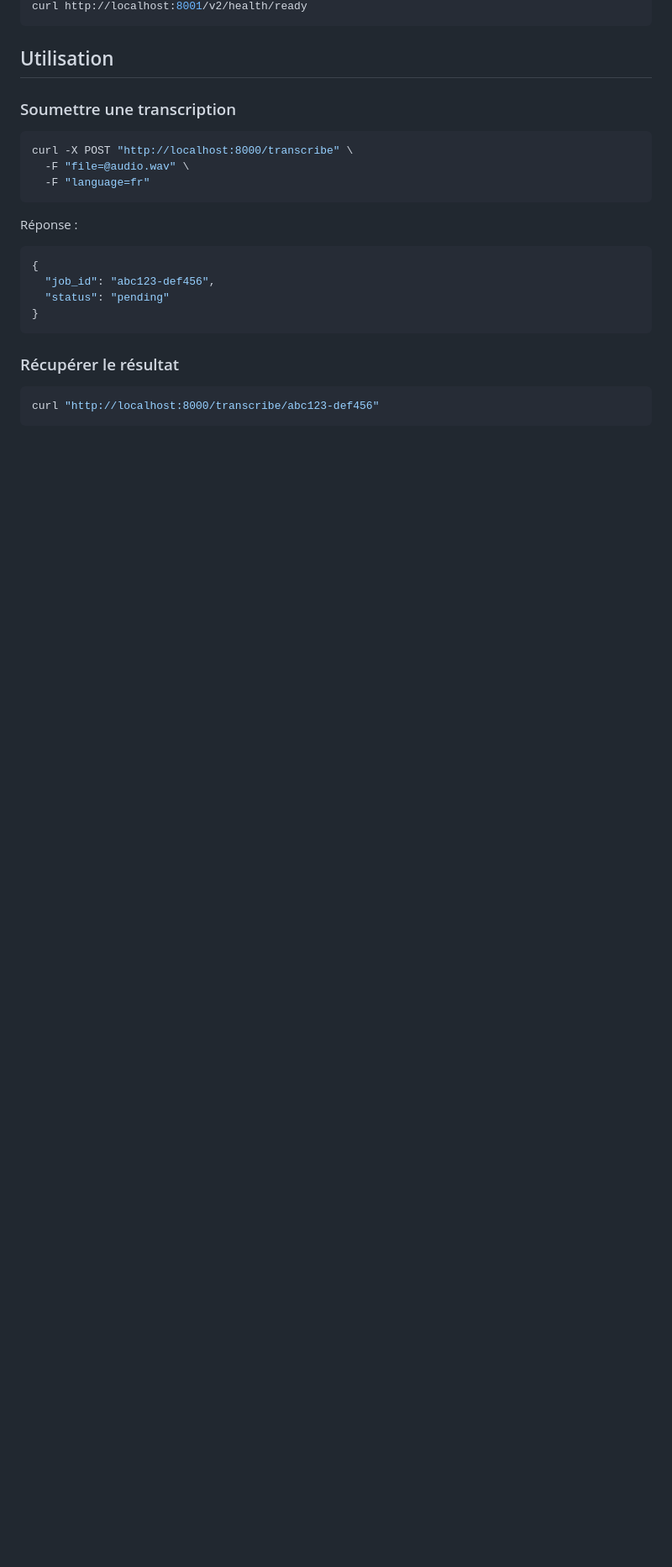
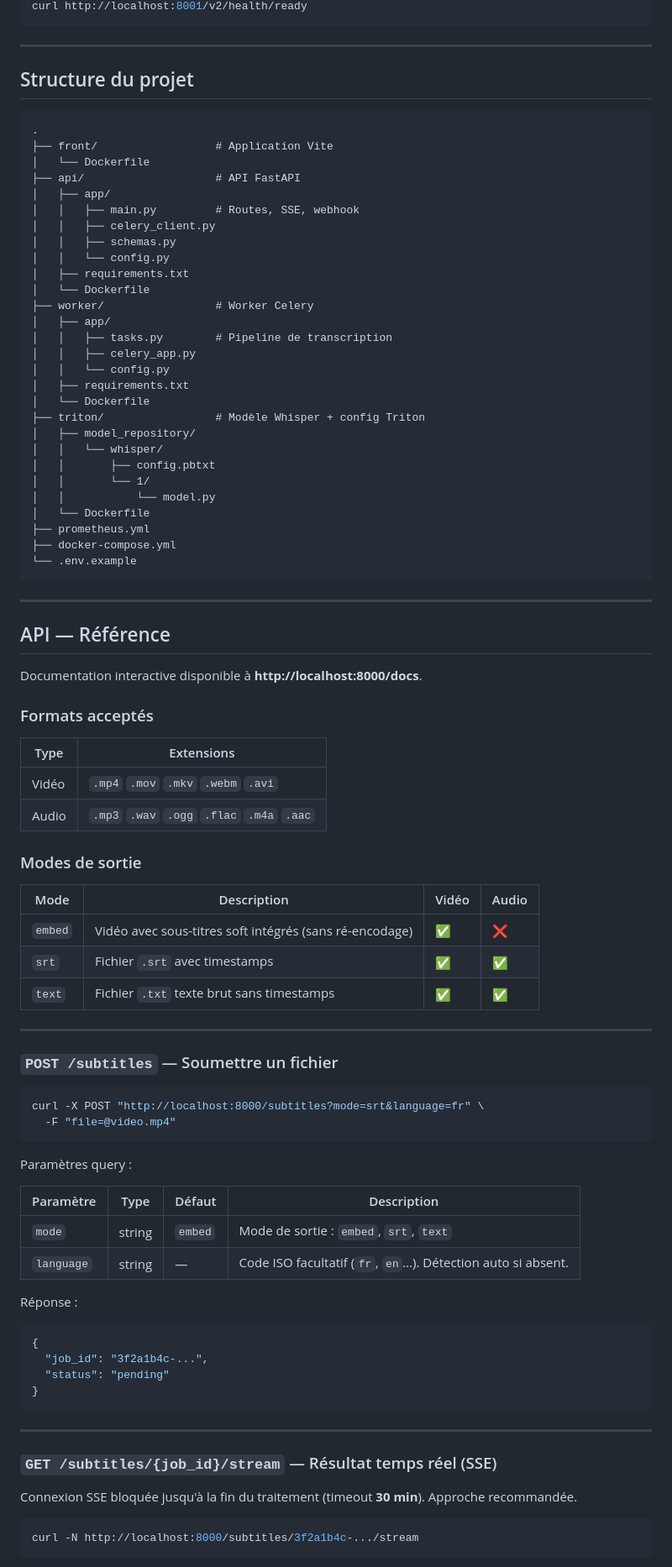
Before and after one commit to BigBern44/whisper-api, a Markdown page: README.md, the part around one of its changes. Shown at 84% size. GitHub-like rendering; blank space fills up the shorter version.

````diff
--- a/README.md
+++ b/README.md
@@ -75,27 +86,94 @@ curl http://localhost:8000/health
 curl http://localhost:8001/v2/health/ready
 ```
 
-## Utilisation
+---
 
-### Soumettre une transcription
+## Structure du projet
+
+```
+.
+├── front/                  # Application Vite
+│   └── Dockerfile
+├── api/                    # API FastAPI
+│   ├── app/
+│   │   ├── main.py         # Routes, SSE, webhook
+│   │   ├── celery_client.py
+│   │   ├── schemas.py
+│   │   └── config.py
+│   ├── requirements.txt
+│   └── Dockerfile
+├── worker/                 # Worker Celery
+│   ├── app/
+│   │   ├── tasks.py        # Pipeline de transcription
+│   │   ├── celery_app.py
+│   │   └── config.py
+│   ├── requirements.txt
+│   └── Dockerfile
+├── triton/                 # Modèle Whisper + config Triton
+│   ├── model_repository/
+│   │   └── whisper/
+│   │       ├── config.pbtxt
+│   │       └── 1/
+│   │           └── model.py
+│   └── Dockerfile
+├── prometheus.yml
+├── docker-compose.yml
+└── .env.example
+```
+
+---
+
+## API — Référence
+
+Documentation interactive disponible à **http://localhost:8000/docs**.
+
+### Formats acceptés
+
+| Type | Extensions |
+|---|---|
+| Vidéo | `.mp4` `.mov` `.mkv` `.webm` `.avi` |
+| Audio | `.mp3` `.wav` `.ogg` `.flac` `.m4a` `.aac` |
+
+### Modes de sortie
+
+| Mode | Description | Vidéo | Audio |
+|---|---|---|---|
+| `embed` | Vidéo avec sous-titres soft intégrés (sans ré-encodage) | ✅ | ❌ |
+| `srt` | Fichier `.srt` avec timestamps | ✅ | ✅ |
+| `text` | Fichier `.txt` texte brut sans timestamps | ✅ | ✅ |
+
+---
+
+### `POST /subtitles` — Soumettre un fichier
 
 ```bash
-curl -X POST "http://localhost:8000/transcribe" \
-  -F "file=@audio.wav" \
-  -F "language=fr"
+curl -X POST "http://localhost:8000/subtitles?mode=srt&language=fr" \
+  -F "file=@video.mp4"
 ```
 
+Paramètres query :
+
+| Paramètre | Type | Défaut | Description |
+|---|---|---|---|
+| `mode` | string | `embed` | Mode de sortie : `embed`, `srt`, `text` |
+| `language` | string | — | Code ISO facultatif (`fr`, `en`…). Détection auto si absent. |
+
 Réponse :
+
 ```json
 {
-  "job_id": "abc123-def456",
+  "job_id": "3f2a1b4c-...",
   "status": "pending"
 }
 ```
 
-### Récupérer le résultat
+---
+
+### `GET /subtitles/{job_id}/stream` — Résultat temps réel (SSE)
+
+Connexion SSE bloquée jusqu'à la fin du traitement (timeout **30 min**). Approche recommandée.
 
 ```bash
-curl "http://localhost:8000/transcribe/abc123-def456"
+curl -N http://localhost:8000/subtitles/3f2a1b4c-.../stream
 ```
 
````
Also changed, not shown: other parts of README.md (+231 -160 lines).
